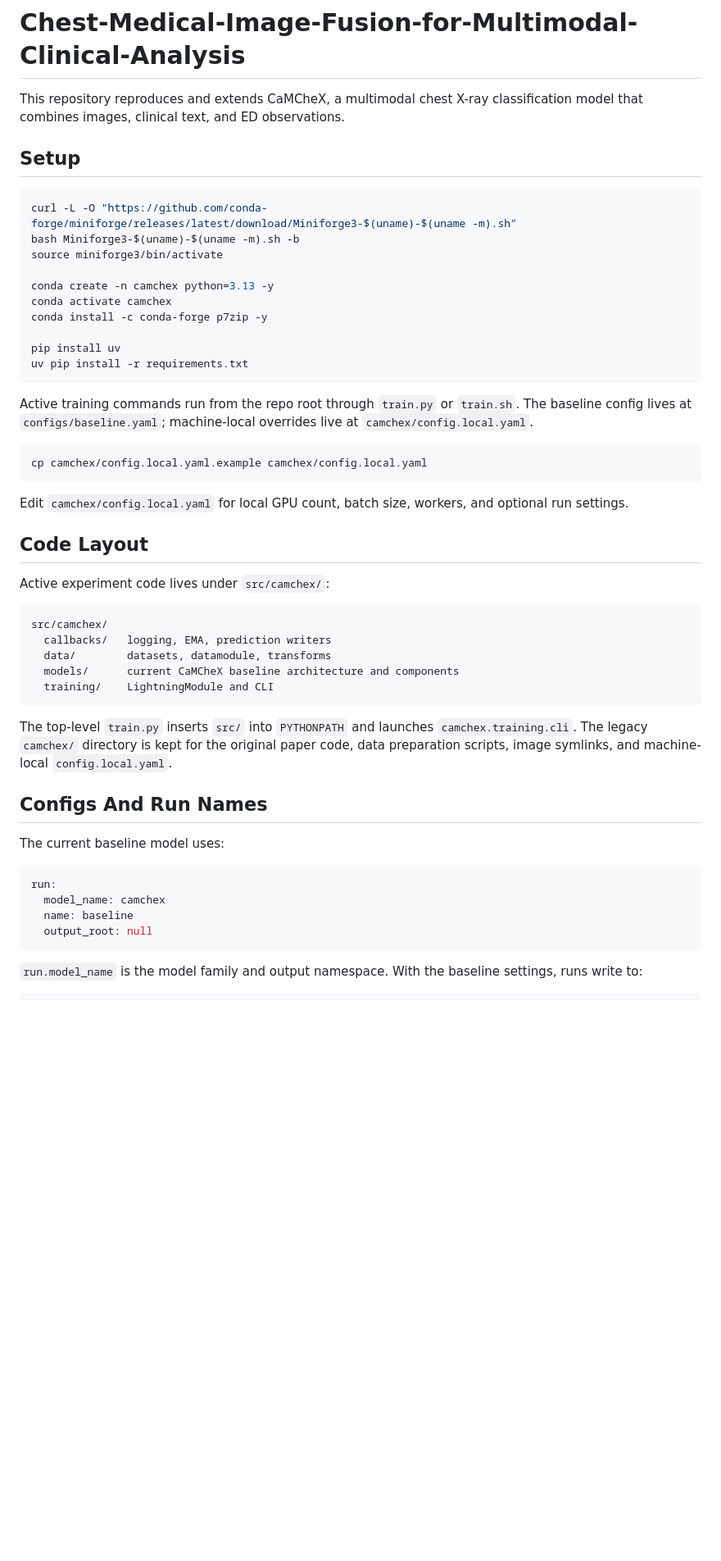
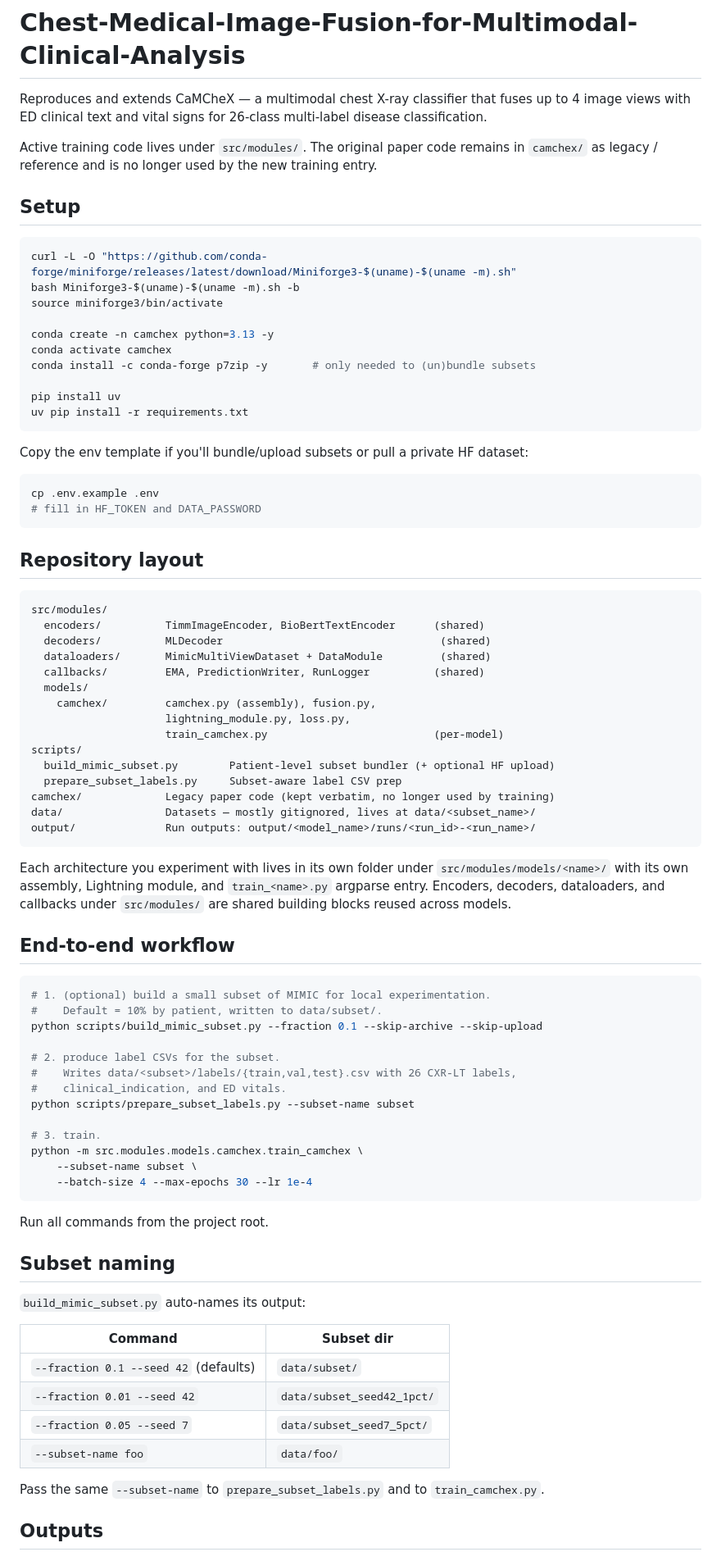
Before and after one commit to tungnguyenlam/Chest-Medical-Image-Fusion-for-Multimodal-Clinical-Analysis, a Markdown page: README.md, the part around one of its changes. Shown at 82% size. GitHub-like rendering; blank space fills up the shorter version.

````diff
--- a/README.md
+++ b/README.md
@@ -1,7 +1,12 @@
 # Chest-Medical-Image-Fusion-for-Multimodal-Clinical-Analysis
 
-This repository reproduces and extends CaMCheX, a multimodal chest X-ray
-classification model that combines images, clinical text, and ED observations.
+Reproduces and extends CaMCheX — a multimodal chest X-ray classifier that
+fuses up to 4 image views with ED clinical text and vital signs for 26-class
+multi-label disease classification.
+
+Active training code lives under `src/modules/`. The original paper code
+remains in `camchex/` as legacy / reference and is no longer used by the
+new training entry.
 
 ## Setup
 
@@ -12,53 +17,79 @@ source miniforge3/bin/activate
 
 conda create -n camchex python=3.13 -y
 conda activate camchex
-conda install -c conda-forge p7zip -y
+conda install -c conda-forge p7zip -y       # only needed to (un)bundle subsets
 
 pip install uv
 uv pip install -r requirements.txt
 ```
 
-Active training commands run from the repo root through `train.py` or
-`train.sh`. The baseline config lives at `configs/baseline.yaml`;
-machine-local overrides live at
-`camchex/config.local.yaml`.
+Copy the env template if you'll bundle/upload subsets or pull a private HF dataset:
 
 ```bash
-cp camchex/config.local.yaml.example camchex/config.local.yaml
+cp .env.example .env
+# fill in HF_TOKEN and DATA_PASSWORD
 ```
 
-Edit `camchex/config.local.yaml` for local GPU count, batch size, workers, and
-optional run settings.
-
-## Code Layout
-
-Active experiment code lives under `src/camchex/`:
+## Repository layout
 
 ```text
-src/camchex/
-  callbacks/   logging, EMA, prediction writers
-  data/        datasets, datamodule, transforms
-  models/      current CaMCheX baseline architecture and components
-  training/    LightningModule and CLI
+src/modules/
+  encoders/          TimmImageEncoder, BioBertTextEncoder      (shared)
+  decoders/          MLDecoder                                  (shared)
+  dataloaders/       MimicMultiViewDataset + DataModule         (shared)
+  callbacks/         EMA, PredictionWriter, RunLogger          (shared)
+  models/
+    camchex/         camchex.py (assembly), fusion.py,
+                     lightning_module.py, loss.py,
+                     train_camchex.py                          (per-model)
+scripts/
+  build_mimic_subset.py        Patient-level subset bundler (+ optional HF upload)
+  prepare_subset_labels.py     Subset-aware label CSV prep
+camchex/             Legacy paper code (kept verbatim, no longer used by training)
+data/                Datasets — mostly gitignored, lives at data/<subset_name>/
+output/              Run outputs: output/<model_name>/runs/<run_id>-<run_name>/
 ```
 
-The top-level `train.py` inserts `src/` into `PYTHONPATH` and launches
-`camchex.training.cli`. The legacy `camchex/` directory is kept for the original
-paper code, data preparation scripts, image symlinks, and machine-local
-`config.local.yaml`.
+Each architecture you experiment with lives in its own folder under
+`src/modules/models/<name>/` with its own assembly, Lightning module, and
+`train_<name>.py` argparse entry. Encoders, decoders, dataloaders, and
+callbacks under `src/modules/` are shared building blocks reused across
+models.
 
-## Configs And Run Names
+## End-to-end workflow
 
-The current baseline model uses:
+```bash
+# 1. (optional) build a small subset of MIMIC for local experimentation.
+#    Default = 10% by patient, written to data/subset/.
+python scripts/build_mimic_subset.py --fraction 0.1 --skip-archive --skip-upload
 
-```yaml
-run:
-  model_name: camchex
-  name: baseline
-  output_root: null
+# 2. produce label CSVs for the subset.
+#    Writes data/<subset>/labels/{train,val,test}.csv with 26 CXR-LT labels,
+#    clinical_indication, and ED vitals.
+python scripts/prepare_subset_labels.py --subset-name subset
+
+# 3. train.
+python -m src.modules.models.camchex.train_camchex \
+    --subset-name subset \
+    --batch-size 4 --max-epochs 30 --lr 1e-4
 ```
 
-`run.model_name` is the model family and output namespace. With the baseline
-settings, runs write to:
+Run all commands from the project root.
+
+## Subset naming
+
+`build_mimic_subset.py` auto-names its output:
+
+| Command | Subset dir |
+|---|---|
+| `--fraction 0.1 --seed 42` (defaults) | `data/subset/` |
+| `--fraction 0.01 --seed 42` | `data/subset_seed42_1pct/` |
+| `--fraction 0.05 --seed 7` | `data/subset_seed7_5pct/` |
+| `--subset-name foo` | `data/foo/` |
+
+Pass the same `--subset-name` to `prepare_subset_labels.py` and to
+`train_camchex.py`.
+
+## Outputs
 
 ```text
````
Also changed, not shown: other parts of README.md (+43 -118 lines), AGENTS.md (+188 -64 lines).
